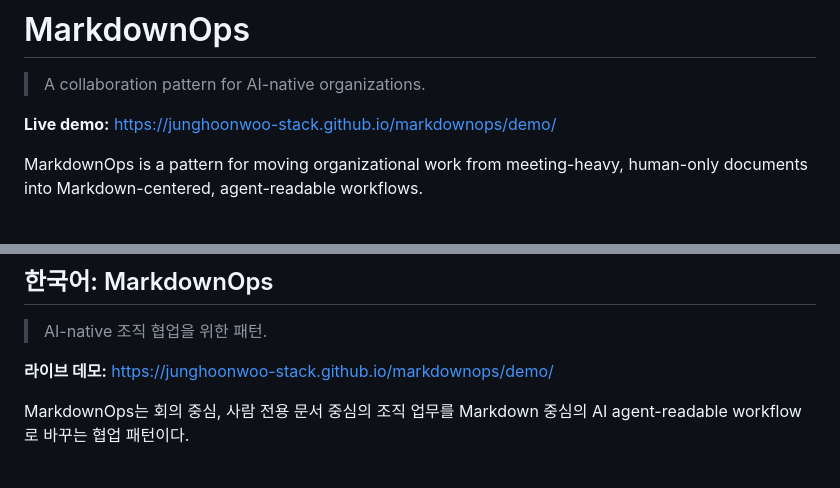
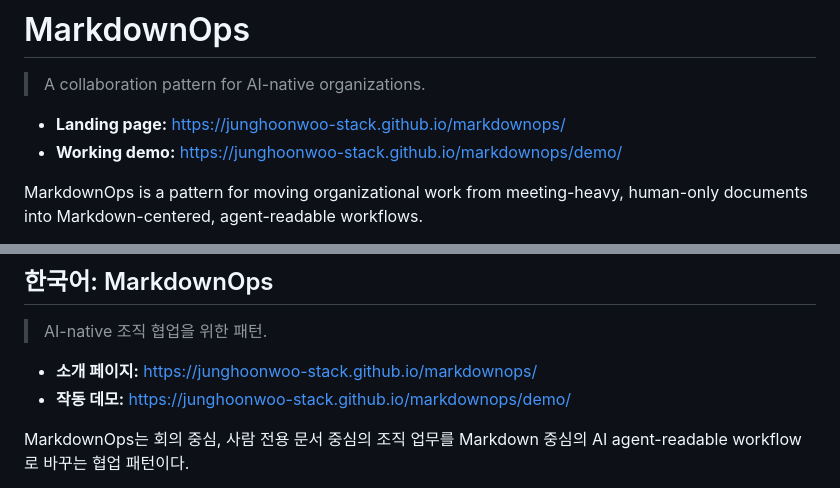
Before and after one commit to junghoonwoo-stack/markdownops, a Markdown page: README.md, 2 parts joined by grey strips. Drawn GitHub-style.

Commit message:
Add landing and demo links to README (EN + KR)

```diff
--- a/README.md
+++ b/README.md
@@ -2,7 +2,8 @@
 
 > A collaboration pattern for AI-native organizations.
 
-**Live demo:** https://junghoonwoo-stack.github.io/markdownops/demo/
+- **Landing page:** https://junghoonwoo-stack.github.io/markdownops/
+- **Working demo:** https://junghoonwoo-stack.github.io/markdownops/demo/
 
 MarkdownOps is a pattern for moving organizational work from meeting-heavy,
 human-only documents into Markdown-centered, agent-readable workflows.
@@ -192,7 +193,8 @@ demo/
 
 > AI-native 조직 협업을 위한 패턴.
 
-**라이브 데모:** https://junghoonwoo-stack.github.io/markdownops/demo/
+- **소개 페이지:** https://junghoonwoo-stack.github.io/markdownops/
+- **작동 데모:** https://junghoonwoo-stack.github.io/markdownops/demo/
 
 MarkdownOps는 회의 중심, 사람 전용 문서 중심의 조직 업무를 Markdown
 중심의 AI agent-readable workflow로 바꾸는 협업 패턴이다.
```
